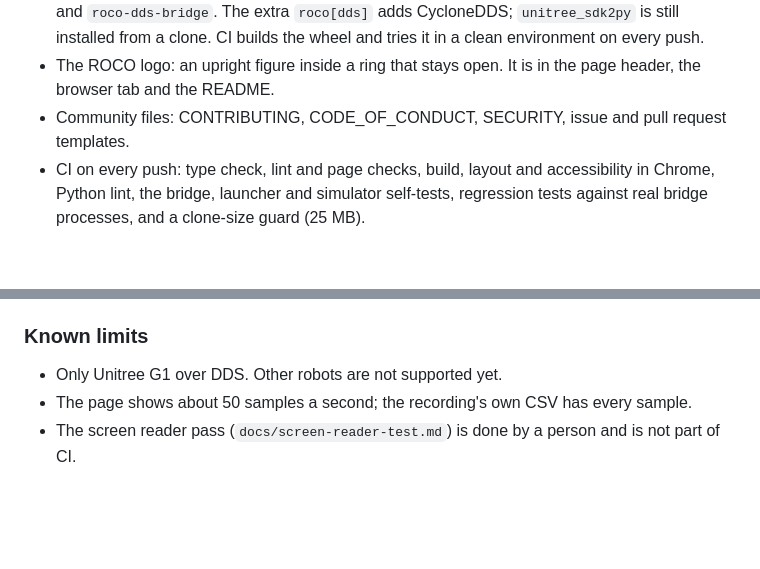
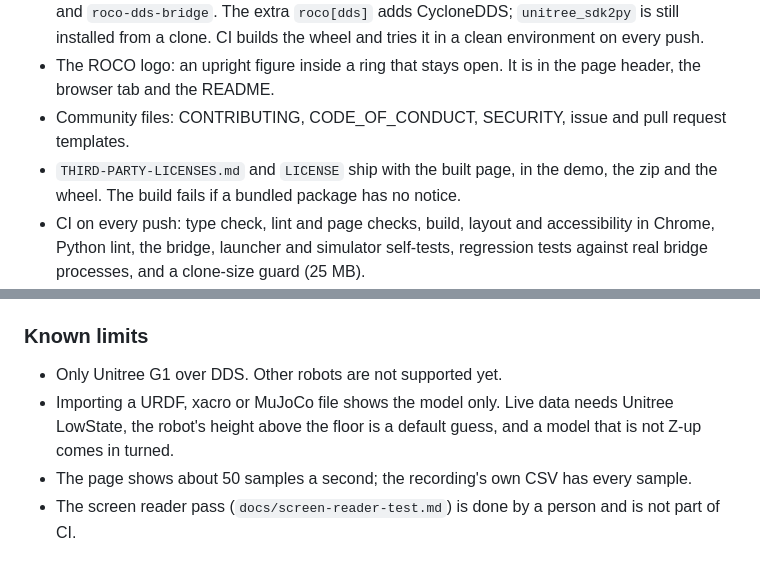
Before and after one commit to orvane-sys/ROCO, a Markdown page: CHANGELOG.md, 2 parts joined by grey strips. Rendered like a GitHub page; blank space fills up the shorter version.

```diff
--- a/CHANGELOG.md
+++ b/CHANGELOG.md
@@ -24,6 +24,8 @@ Unitree G1 over DDS. It is not a safety system and comes with no warranty.
   environment on every push.
 - The ROCO logo: an upright figure inside a ring that stays open. It is in the page header, the browser tab and the README.
 - Community files: CONTRIBUTING, CODE_OF_CONDUCT, SECURITY, issue and pull request templates.
+- `THIRD-PARTY-LICENSES.md` and `LICENSE` ship with the built page, in the demo, the zip and the wheel. The build fails if a
+  bundled package has no notice.
 - CI on every push: type check, lint and page checks, build, layout and accessibility in Chrome, Python lint, the bridge,
   launcher and simulator self-tests, regression tests against real bridge processes, and a clone-size guard (25 MB).
 - Performance tools: `npm run perf:load` (cold-load report) and `npm run soak` (a long run that watches the heap and frame rate).
@@ -46,5 +48,7 @@ Unitree G1 over DDS. It is not a safety system and comes with no warranty.
 
 ### Known limits
 - Only Unitree G1 over DDS. Other robots are not supported yet.
+- Importing a URDF, xacro or MuJoCo file shows the model only. Live data needs Unitree LowState, the robot's height above the
+  floor is a default guess, and a model that is not Z-up comes in turned.
 - The page shows about 50 samples a second; the recording's own CSV has every sample.
 - The screen reader pass (`docs/screen-reader-test.md`) is done by a person and is not part of CI.
```
Also changed, not shown: README.md (+15 -8 lines), docs/img/analyze.png, docs/img/review.png, docs/img/run.png, public/og.png, 10 other files.
